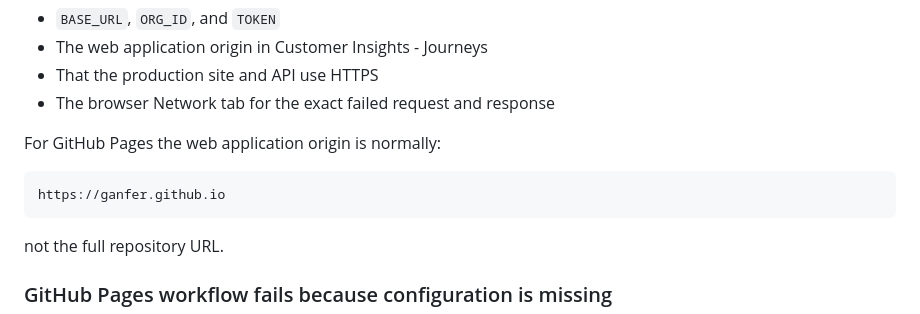
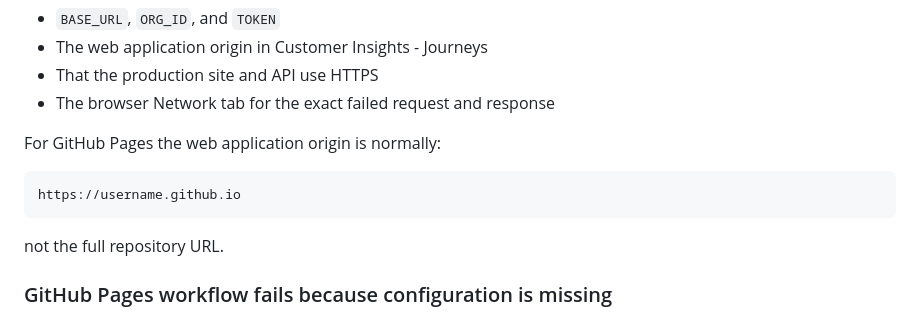
Before and after one commit to ganfer/CIJ-Event-WebAPI, a Markdown page: README.md, the part around the change. Drawn GitHub-style.

Commit message:
Change GitHub Pages URL to placeholder format
Update GitHub Pages URL to use a placeholder for username.

````diff
--- a/README.md
+++ b/README.md
@@ -286,7 +286,7 @@ Check:
 For GitHub Pages the web application origin is normally:
 
 ```text
-https://ganfer.github.io
+https://username.github.io
 ```
 
 not the full repository URL.
````
